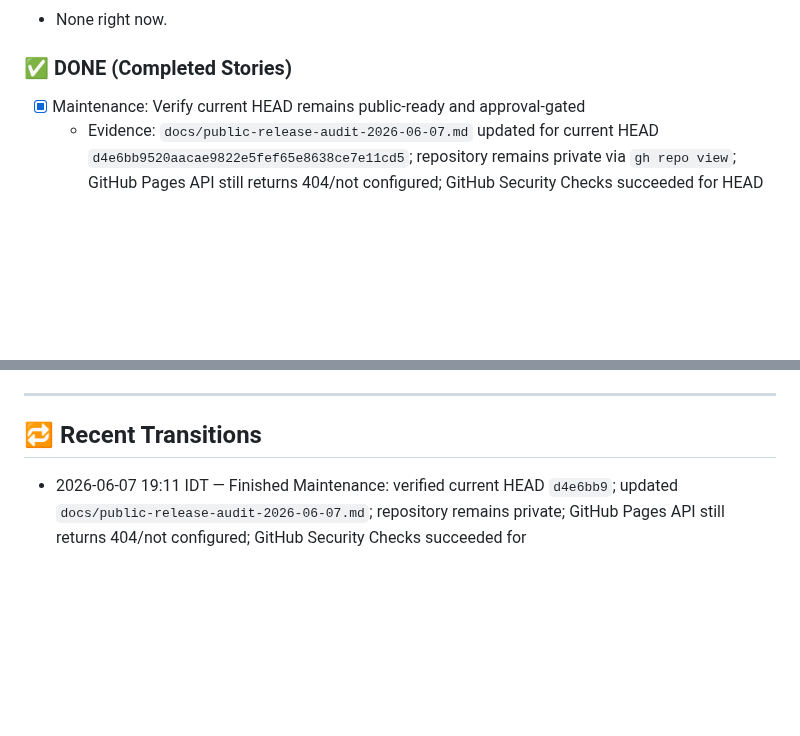
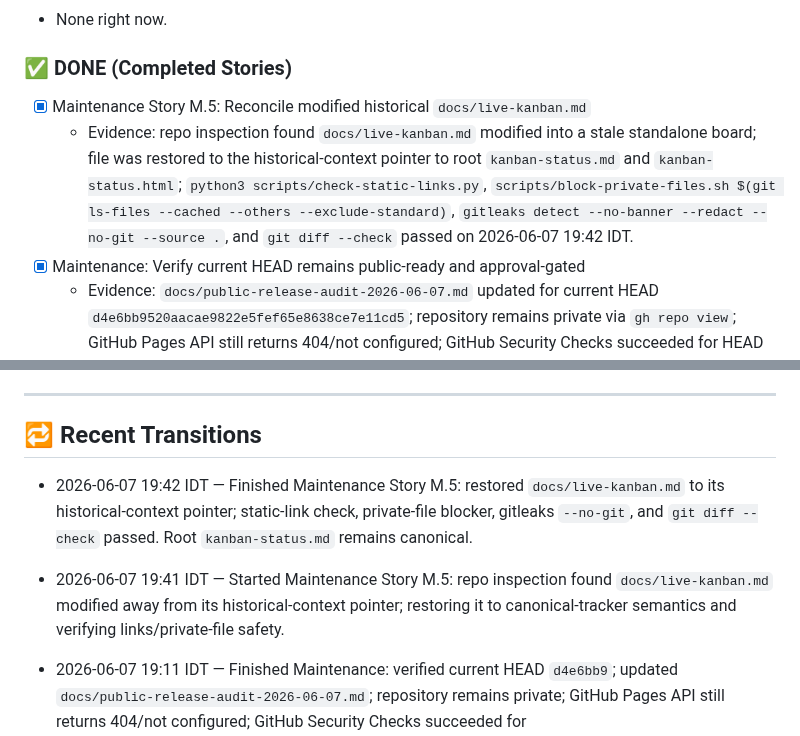
Before and after one commit to thamam/a2x-workshop-resources, a Markdown page: kanban-status.md, 2 parts joined by grey strips. GitHub-like rendering; blank space fills up the shorter version.

Commit message:
docs: record live kanban reconciliation

```diff
--- a/kanban-status.md
+++ b/kanban-status.md
@@ -111,6 +111,8 @@
 
 ### ✅ DONE (Completed Stories)
 
+- [x] Maintenance Story M.5: Reconcile modified historical `docs/live-kanban.md`
+  - Evidence: repo inspection found `docs/live-kanban.md` modified into a stale standalone board; file was restored to the historical-context pointer to root `kanban-status.md` and `kanban-status.html`; `python3 scripts/check-static-links.py`, `scripts/block-private-files.sh $(git ls-files --cached --others --exclude-standard)`, `gitleaks detect --no-banner --redact --no-git --source .`, and `git diff --check` passed on 2026-06-07 19:42 IDT.
 - [x] Maintenance: Verify current HEAD remains public-ready and approval-gated
   - Evidence: `docs/public-release-audit-2026-06-07.md` updated for current HEAD `d4e6bb9520aacae9822e5fef65e8638ce7e11cd5`; repository remains private via `gh repo view`; GitHub Pages API still returns 404/not configured; GitHub Security Checks succeeded for HEAD (`databaseId` 27097497623); `python3 scripts/check-static-links.py`, `scripts/block-private-files.sh $(git ls-files --cached --others --exclude-standard)`, `gitleaks detect --no-banner --redact --no-git --source .`, `git diff --check`, local HTTP smoke for all 18 HTML files, and Chrome DevTools 390×844 DOM/mobile checks for all 18 HTML files passed on 2026-06-07 19:09–19:11 IDT. No publishing or private-resource exposure was performed.
 - [x] Maintenance: Verify current HEAD remains public-ready and approval-gated
@@ -319,6 +321,10 @@
 ---
 
 ## 🔁 Recent Transitions
+
+- 2026-06-07 19:42 IDT — Finished Maintenance Story M.5: restored `docs/live-kanban.md` to its historical-context pointer; static-link check, private-file blocker, gitleaks `--no-git`, and `git diff --check` passed. Root `kanban-status.md` remains canonical.
+
+- 2026-06-07 19:41 IDT — Started Maintenance Story M.5: repo inspection found `docs/live-kanban.md` modified away from its historical-context pointer; restoring it to canonical-tracker semantics and verifying links/private-file safety.
 
 - 2026-06-07 19:11 IDT — Finished Maintenance: verified current HEAD `d4e6bb9`; updated `docs/public-release-audit-2026-06-07.md`; repository remains private; GitHub Pages API still returns 404/not configured; GitHub Security Checks succeeded for `d4e6bb9520aacae9822e5fef65e8638ce7e11cd5`; static-link, private-file blocker, gitleaks `--no-git`, `git diff --check`, local HTTP smoke for all 18 HTML files, and Chrome DevTools DOM/mobile checks for all 18 HTML files passed. No publishing or private-resource exposure was performed.
 
```
